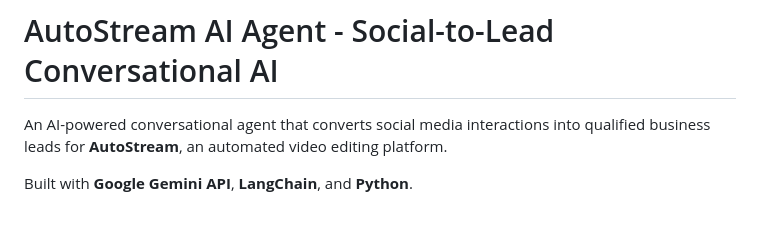
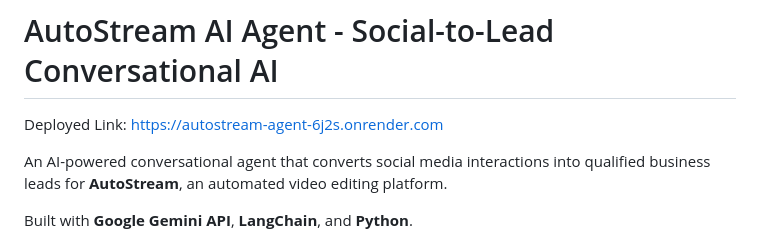
Before and after one commit to Dixitjoy08/autostream-agent, a Markdown page: README.md, the part around the change. Rendered like a GitHub page; blank space fills up the shorter version.

Commit message:
Add deployed link to README

```diff
--- a/README.md
+++ b/README.md
@@ -1,4 +1,5 @@
 # AutoStream AI Agent - Social-to-Lead Conversational AI
+Deployed Link: https://autostream-agent-6j2s.onrender.com
 
 An AI-powered conversational agent that converts social media interactions into qualified business leads for **AutoStream**, an automated video editing platform.
 
```
